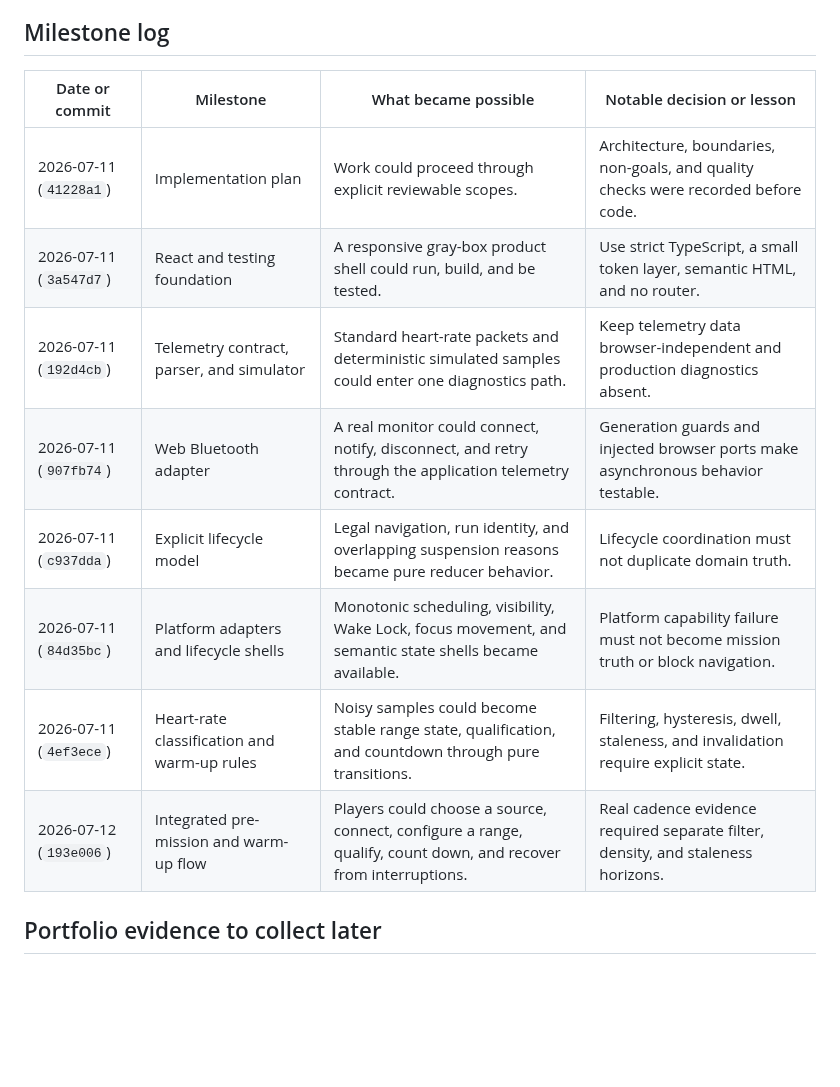
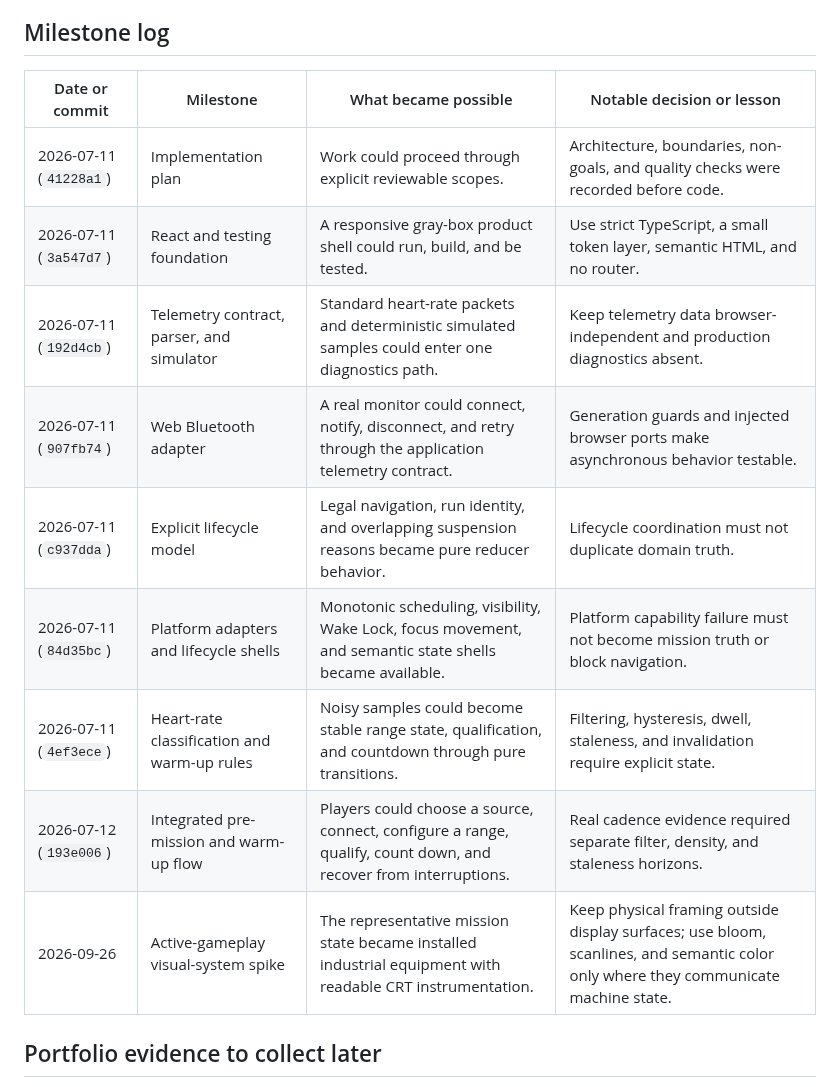
Before and after one commit to kme211/thrumshift, a Markdown page: docs/portfolio-notes.md, the part around the change. Rendered like a GitHub page; blank space fills up the shorter version.

```diff
--- a/docs/portfolio-notes.md
+++ b/docs/portfolio-notes.md
@@ -105,16 +105,17 @@
 
 ## Milestone log
 
-| Date or commit         | Milestone                                   | What became possible                                                                                            | Notable decision or lesson                                                         |
-| ---------------------- | ------------------------------------------- | --------------------------------------------------------------------------------------------------------------- | ---------------------------------------------------------------------------------- |
-| 2026-07-11 (`41228a1`) | Implementation plan                         | Work could proceed through explicit reviewable scopes.                                                          | Architecture, boundaries, non-goals, and quality checks were recorded before code. |
-| 2026-07-11 (`3a547d7`) | React and testing foundation                | A responsive gray-box product shell could run, build, and be tested.                                            | Use strict TypeScript, a small token layer, semantic HTML, and no router.          |
-| 2026-07-11 (`192d4cb`) | Telemetry contract, parser, and simulator   | Standard heart-rate packets and deterministic simulated samples could enter one diagnostics path.               | Keep telemetry data browser-independent and production diagnostics absent.         |
-| 2026-07-11 (`907fb74`) | Web Bluetooth adapter                       | A real monitor could connect, notify, disconnect, and retry through the application telemetry contract.         | Generation guards and injected browser ports make asynchronous behavior testable.  |
-| 2026-07-11 (`c937dda`) | Explicit lifecycle model                    | Legal navigation, run identity, and overlapping suspension reasons became pure reducer behavior.                | Lifecycle coordination must not duplicate domain truth.                            |
-| 2026-07-11 (`84d35bc`) | Platform adapters and lifecycle shells      | Monotonic scheduling, visibility, Wake Lock, focus movement, and semantic state shells became available.        | Platform capability failure must not become mission truth or block navigation.     |
-| 2026-07-11 (`4ef3ece`) | Heart-rate classification and warm-up rules | Noisy samples could become stable range state, qualification, and countdown through pure transitions.           | Filtering, hysteresis, dwell, staleness, and invalidation require explicit state.  |
-| 2026-07-12 (`193e006`) | Integrated pre-mission and warm-up flow     | Players could choose a source, connect, configure a range, qualify, count down, and recover from interruptions. | Real cadence evidence required separate filter, density, and staleness horizons.   |
+| Date or commit         | Milestone                                   | What became possible                                                                                            | Notable decision or lesson                                                                                                          |
+| ---------------------- | ------------------------------------------- | --------------------------------------------------------------------------------------------------------------- | ----------------------------------------------------------------------------------------------------------------------------------- |
+| 2026-07-11 (`41228a1`) | Implementation plan                         | Work could proceed through explicit reviewable scopes.                                                          | Architecture, boundaries, non-goals, and quality checks were recorded before code.                                                  |
+| 2026-07-11 (`3a547d7`) | React and testing foundation                | A responsive gray-box product shell could run, build, and be tested.                                            | Use strict TypeScript, a small token layer, semantic HTML, and no router.                                                           |
+| 2026-07-11 (`192d4cb`) | Telemetry contract, parser, and simulator   | Standard heart-rate packets and deterministic simulated samples could enter one diagnostics path.               | Keep telemetry data browser-independent and production diagnostics absent.                                                          |
+| 2026-07-11 (`907fb74`) | Web Bluetooth adapter                       | A real monitor could connect, notify, disconnect, and retry through the application telemetry contract.         | Generation guards and injected browser ports make asynchronous behavior testable.                                                   |
+| 2026-07-11 (`c937dda`) | Explicit lifecycle model                    | Legal navigation, run identity, and overlapping suspension reasons became pure reducer behavior.                | Lifecycle coordination must not duplicate domain truth.                                                                             |
+| 2026-07-11 (`84d35bc`) | Platform adapters and lifecycle shells      | Monotonic scheduling, visibility, Wake Lock, focus movement, and semantic state shells became available.        | Platform capability failure must not become mission truth or block navigation.                                                      |
+| 2026-07-11 (`4ef3ece`) | Heart-rate classification and warm-up rules | Noisy samples could become stable range state, qualification, and countdown through pure transitions.           | Filtering, hysteresis, dwell, staleness, and invalidation require explicit state.                                                   |
+| 2026-07-12 (`193e006`) | Integrated pre-mission and warm-up flow     | Players could choose a source, connect, configure a range, qualify, count down, and recover from interruptions. | Real cadence evidence required separate filter, density, and staleness horizons.                                                    |
+| 2026-09-26             | Active-gameplay visual-system spike         | The representative mission state became installed industrial equipment with readable CRT instrumentation.       | Keep physical framing outside display surfaces; use bloom, scanlines, and semantic color only where they communicate machine state. |
 
 ## Portfolio evidence to collect later
 
```
Also changed, not shown: README.md (+3 -1 lines), docs/design/README.md (added, +12 -0 lines), docs/design/active-gameplay-visual-system.md (added, +51 -0 lines), docs/roadmap.md (+5 -1 lines), docs/design/v1/desktop-active-110bpm.png (added), 8 other files.
